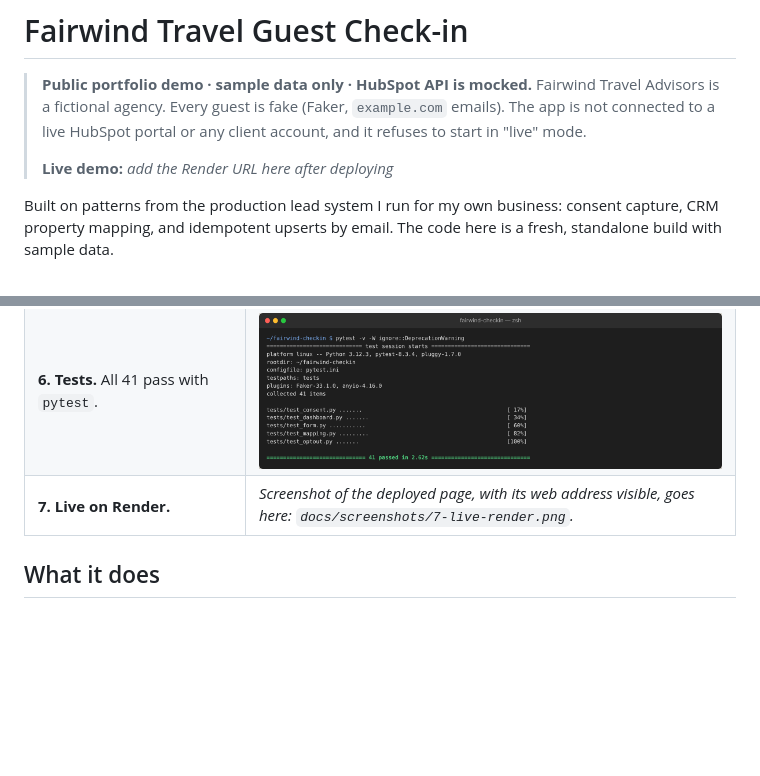
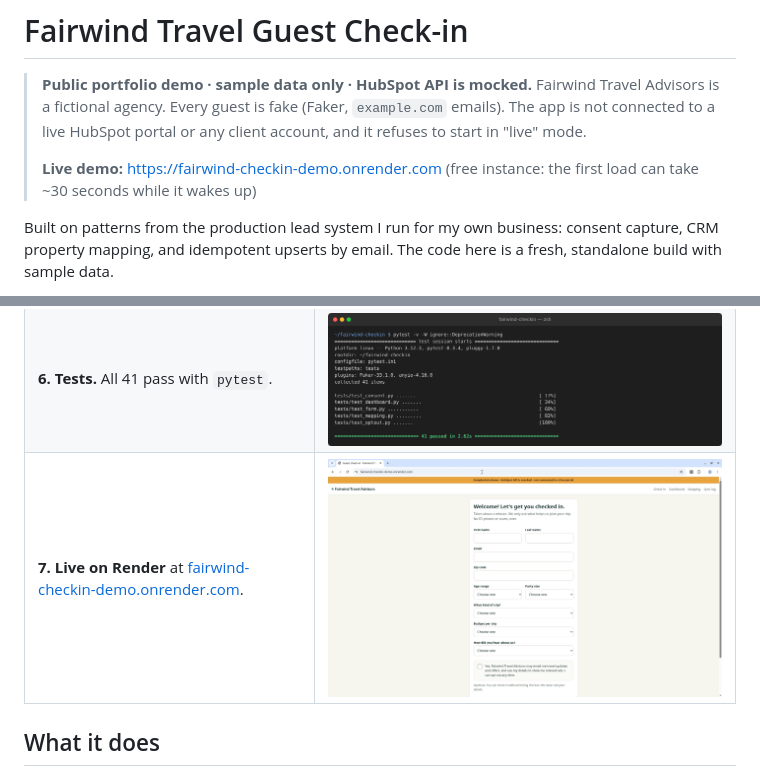
Before and after one commit to latin-guru/fairwind-checkin, a Markdown page: README.md, 2 parts joined by grey strips. GitHub-like rendering; pictures changed too: docs/screenshots/7-live-render.png (added); blank space fills up the shorter version.

Commit message:
README: live Render link and screenshot
Co-Authored-By: Claude Opus 5.5 <noreply@anthropic.com>
Claude-Session: https://claude.ai/code/session_0198KYp3XGYBbmJ4fbikzcX6

```diff
--- a/README.md
+++ b/README.md
@@ -4,7 +4,7 @@
 > Fairwind Travel Advisors is a fictional agency. Every guest is fake (Faker, `example.com` emails). The app is
 > not connected to a live HubSpot portal or any client account, and it refuses to start in "live" mode.
 >
-> **Live demo:** _add the Render URL here after deploying_
+> **Live demo:** https://fairwind-checkin-demo.onrender.com (free instance: the first load can take ~30 seconds while it wakes up)
 
 Built on patterns from the production lead system I run for my own business: consent capture, CRM property
 mapping, and idempotent upserts by email. The code here is a fresh, standalone build with sample data.
@@ -27,7 +27,7 @@ worth advertising to.
 | **4. HubSpot property mapping.** | ![Mapping table](docs/screenshots/4-hubspot-mapping.png) |
 | **5. Mocked sync log.** The exact CRM upsert JSON that would go to HubSpot. | ![Sync log](docs/screenshots/5-sync-log.png) |
 | **6. Tests.** All 41 pass with `pytest`. | ![Tests passing](docs/screenshots/6-tests-passing.png) |
-| **7. Live on Render.** | _Screenshot of the deployed page, with its web address visible, goes here: `docs/screenshots/7-live-render.png`._ |
+| **7. Live on Render** at [fairwind-checkin-demo.onrender.com](https://fairwind-checkin-demo.onrender.com). | ![Live on Render](docs/screenshots/7-live-render.png) |
 
 ## What it does
 
```
